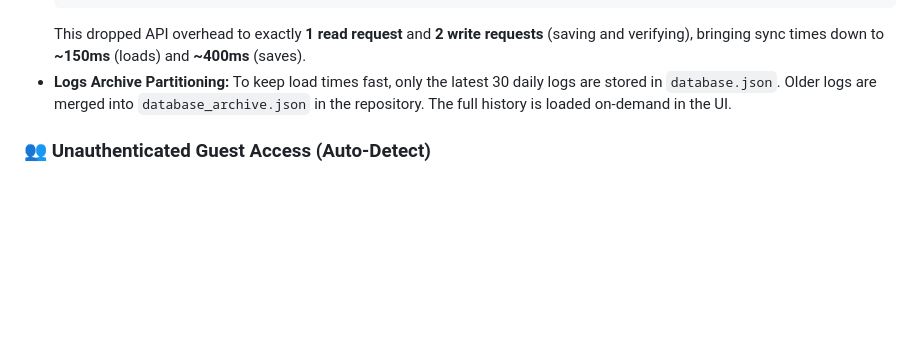
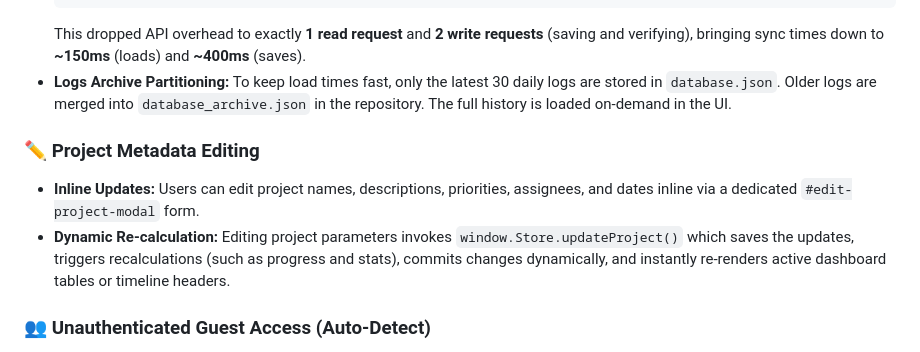
Before and after one commit to Mazen6999/PTG-Smart-Manufacturing-Progress-Tracker, a Markdown page: CONTEXT_HANDOFF.md, the part around the change. Rendered like a GitHub page; blank space fills up the shorter version.

Commit message:
Document Project Metadata Editing features in CONTEXT_HANDOFF.md

```diff
--- a/CONTEXT_HANDOFF.md
+++ b/CONTEXT_HANDOFF.md
@@ -44,6 +44,10 @@ This is a **purely client-side SPA** with zero database server backends:
   This dropped API overhead to exactly **1 read request** and **2 write requests** (saving and verifying), bringing sync times down to **~150ms** (loads) and **~400ms** (saves).
 * **Logs Archive Partitioning:** To keep load times fast, only the latest 30 daily logs are stored in `database.json`. Older logs are merged into `database_archive.json` in the repository. The full history is loaded on-demand in the UI.
 
+### ✏️ Project Metadata Editing
+* **Inline Updates:** Users can edit project names, descriptions, priorities, assignees, and dates inline via a dedicated `#edit-project-modal` form.
+* **Dynamic Re-calculation:** Editing project parameters invokes `window.Store.updateProject()` which saves the updates, triggers recalculations (such as progress and stats), commits changes dynamically, and instantly re-renders active dashboard tables or timeline headers.
+
 ### 👥 Unauthenticated Guest Access (Auto-Detect)
 * If the app is opened on `github.io` by a user without a Personal Access Token (PAT) configured, it auto-detects hosting and makes an unauthenticated REST API call to fetch `database.json`.
 * This allows general team visitors to view real-time roadmap updates instantly on page reload. If the public rate limit (60 requests/hour per IP) is reached, it falls back to the static raw CDN URL.
```
